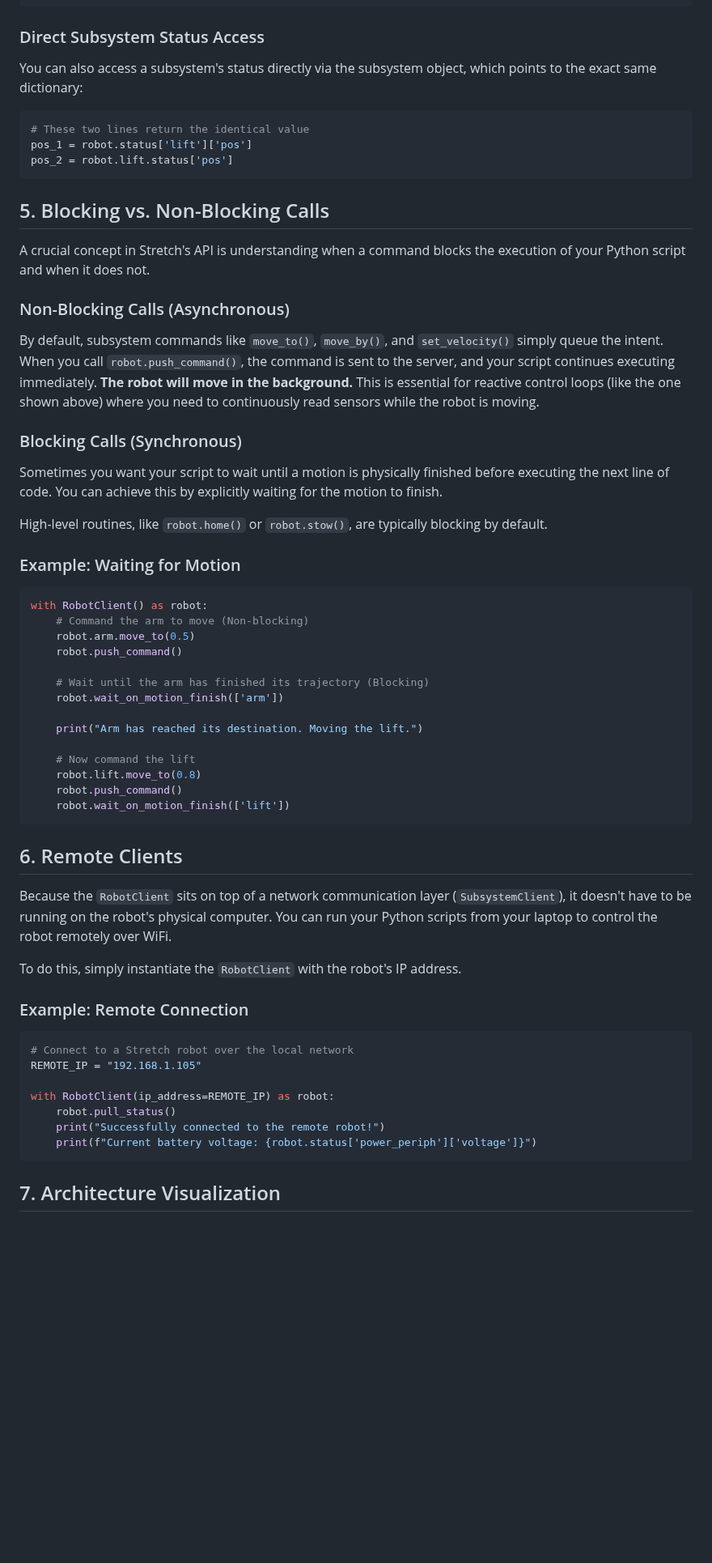
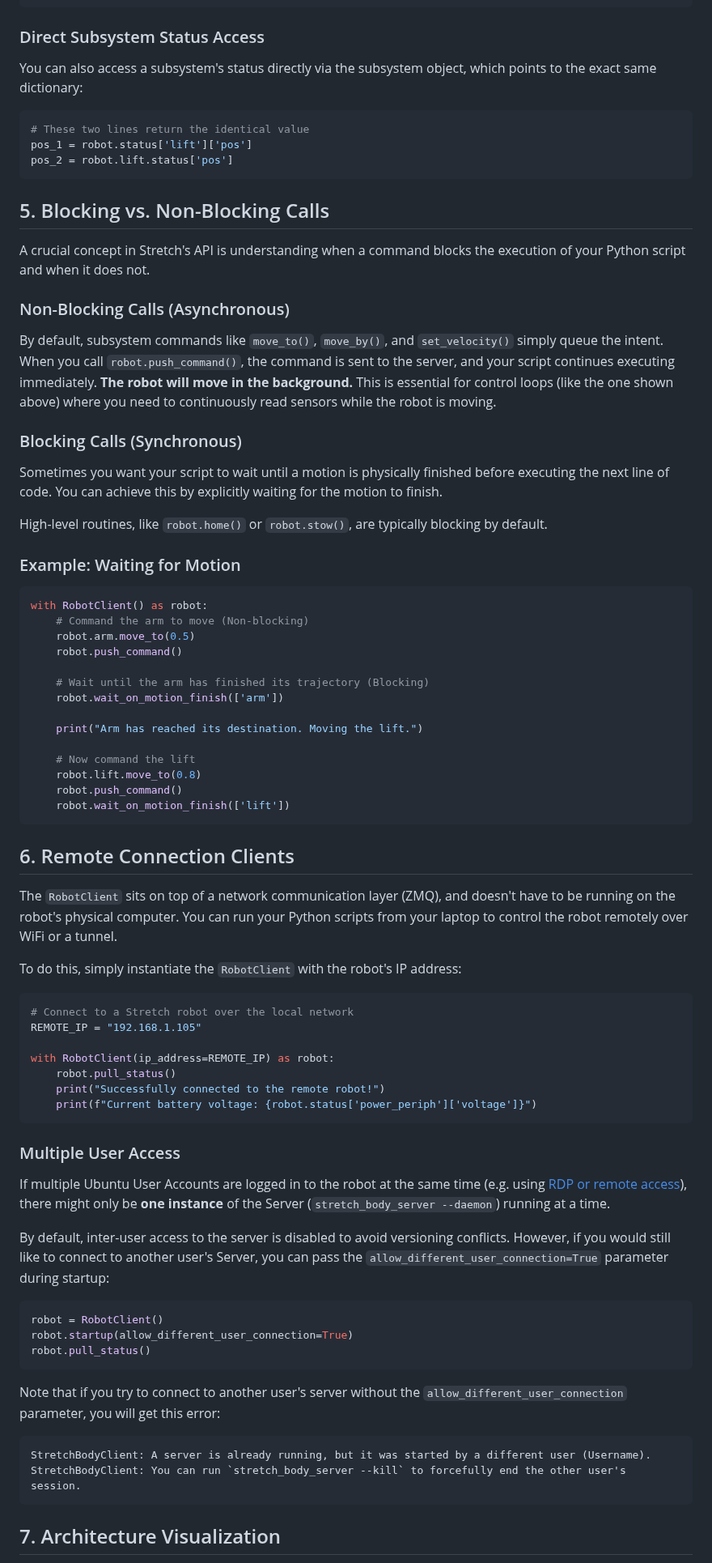
Before and after one commit to hello-robot/stretch4_body, a Markdown page: docs/primer_robot_client.md, the part around one of its changes. Shown at 81% size. Rendered like a GitHub page; blank space fills up the shorter version.

````diff
--- a/docs/primer_robot_client.md
+++ b/docs/primer_robot_client.md
@@ -111,7 +157,9 @@ with RobotClient() as robot:
 ```
 
 ### Direct Subsystem Status Access
+
 You can also access a subsystem's status directly via the subsystem object, which points to the exact same dictionary:
+
 ```python
 # These two lines return the identical value
 pos_1 = robot.status['lift']['pos']
@@ -123,15 +171,17 @@ pos_2 = robot.lift.status['pos']
 A crucial concept in Stretch's API is understanding when a command blocks the execution of your Python script and when it does not.
 
 ### Non-Blocking Calls (Asynchronous)
-By default, subsystem commands like `move_to()`, `move_by()`, and `set_velocity()` simply queue the intent. When you call `robot.push_command()`, the command is sent to the server, and your script continues executing immediately. **The robot will move in the background.**
-This is essential for reactive control loops (like the one shown above) where you need to continuously read sensors while the robot is moving.
+
+By default, subsystem commands like `move_to()`, `move_by()`, and `set_velocity()` simply queue the intent. When you call `robot.push_command()`, the command is sent to the server, and your script continues executing immediately. **The robot will move in the background.** This is essential for control loops (like the one shown above) where you need to continuously read sensors while the robot is moving.
 
 ### Blocking Calls (Synchronous)
+
 Sometimes you want your script to wait until a motion is physically finished before executing the next line of code. You can achieve this by explicitly waiting for the motion to finish.
 
 High-level routines, like `robot.home()` or `robot.stow()`, are typically blocking by default.
 
 ### Example: Waiting for Motion
+
 ```python
 with RobotClient() as robot:
     # Command the arm to move (Non-blocking)
@@ -149,13 +199,12 @@ with RobotClient() as robot:
     robot.wait_on_motion_finish(['lift'])
 ```
 
-## 6. Remote Clients
+## 6. Remote Connection Clients
 
-Because the `RobotClient` sits on top of a network communication layer (`SubsystemClient`), it doesn't have to be running on the robot's physical computer. You can run your Python scripts from your laptop to control the robot remotely over WiFi.
+The `RobotClient` sits on top of a network communication layer (ZMQ), and doesn't have to be running on the robot's physical computer. You can run your Python scripts from your laptop to control the robot remotely over WiFi or a tunnel.
 
-To do this, simply instantiate the `RobotClient` with the robot's IP address.
+To do this, simply instantiate the `RobotClient` with the robot's IP address:
 
-### Example: Remote Connection
 ```python
 # Connect to a Stretch robot over the local network
 REMOTE_IP = "192.168.1.105"
@@ -164,6 +213,25 @@ with RobotClient(ip_address=REMOTE_IP) as robot:
     robot.pull_status()
     print("Successfully connected to the remote robot!")
     print(f"Current battery voltage: {robot.status['power_periph']['voltage']}")
+```
+
+### Multiple User Access
+
+If multiple Ubuntu User Accounts are logged in to the robot at the same time (e.g. using [RDP or remote access](https://docs.hello-robot.com/stretch4_docs/working-with-stretch/general_use/connecting-to-stretch?q=user#untethered_setup)), there might only be **one instance** of the Server (`stretch_body_server --daemon`) running at a time.
+
+By default, inter-user access to the server is disabled to avoid versioning conflicts. However, if you would still like to connect to another user's Server, you can pass the `allow_different_user_connection=True` parameter during startup:
+
+```python
+robot = RobotClient()
+robot.startup(allow_different_user_connection=True)
+robot.pull_status()
+```
+
+Note that if you try to connect to another user's server without the `allow_different_user_connection` parameter, you will get this error:
+
+```
+StretchBodyClient: A server is already running, but it was started by a different user (Username).
+StretchBodyClient: You can run `stretch_body_server --kill` to forcefully end the other user's session.
 ```
 
 ## 7. Architecture Visualization
````
Also changed, not shown: other parts of docs/primer_robot_client.md (+100 -17 lines), docs/primer_cameras.md (+21 -21 lines), .gitbook/assets/gamepad_cycling_mapping.png (added).
